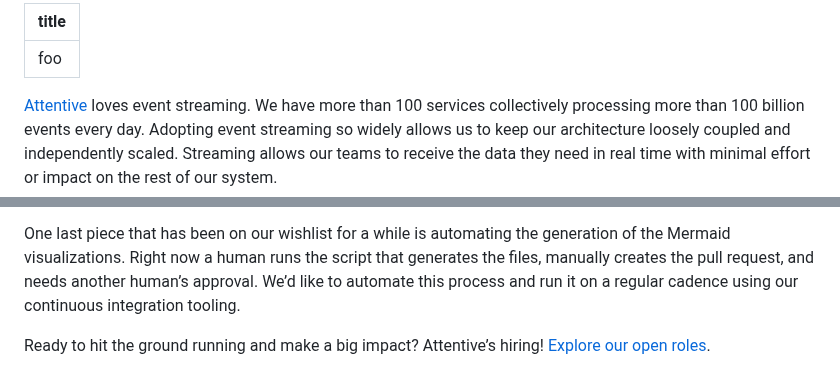
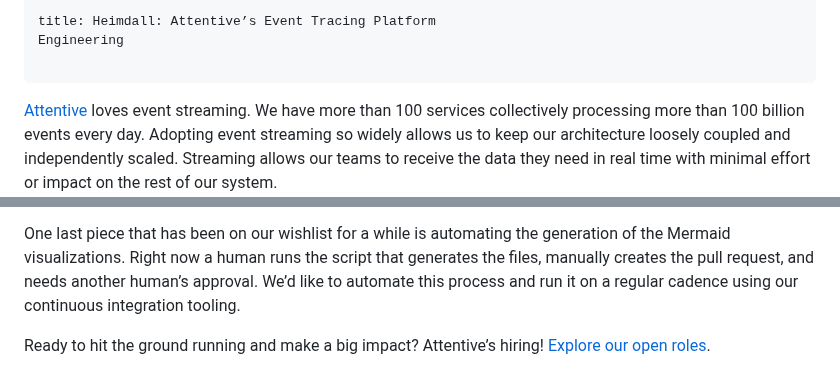
Before and after one commit to emmercm/www, a Markdown page: src/blog/_heimdall.md, 2 parts joined by grey strips. Rendered like a GitHub page.

Commit message:
src/blog/_heimdall.md updated from https://stackedit.io/

```diff
--- a/src/blog/_heimdall.md
+++ b/src/blog/_heimdall.md
@@ -1,6 +1,7 @@
 ---
 
-title: foo
+title: Heimdall: Attentive’s Event Tracing Platform
+Engineering
 
 ---
 
@@ -139,5 +133,5 @@ One last piece that has been on our wishlist for a while is automating the gener
 
 Ready to hit the ground running and make a big impact? Attentive’s hiring! [Explore our open roles](https://www.attentive.com/careers?utm_source=website&utm_medium=tech-blog).
 <!--stackedit_data:
-eyJoaXN0b3J5IjpbLTY2MTM2OTc4OF19
+eyJoaXN0b3J5IjpbLTM3MDM5ODUwM119
 -->
```
Also changed, not shown: other parts of src/blog/_heimdall.md (+0 -7 lines).
